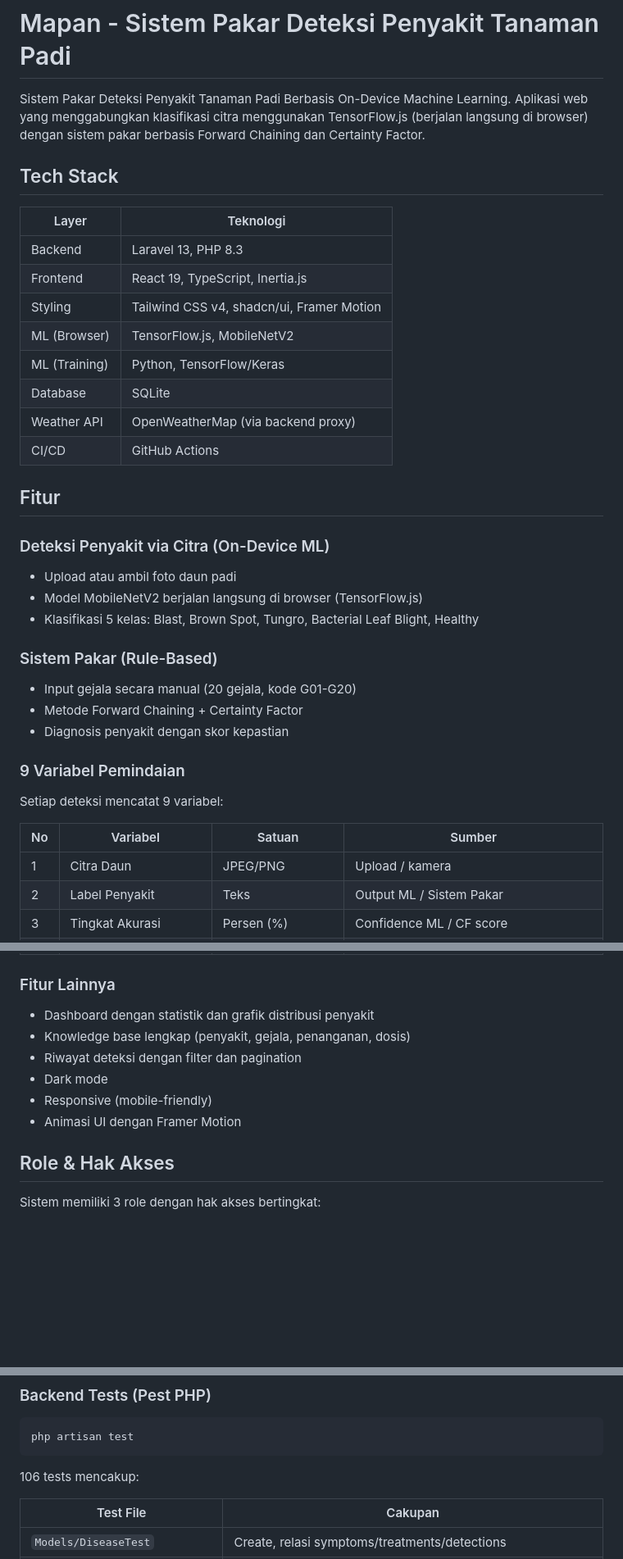
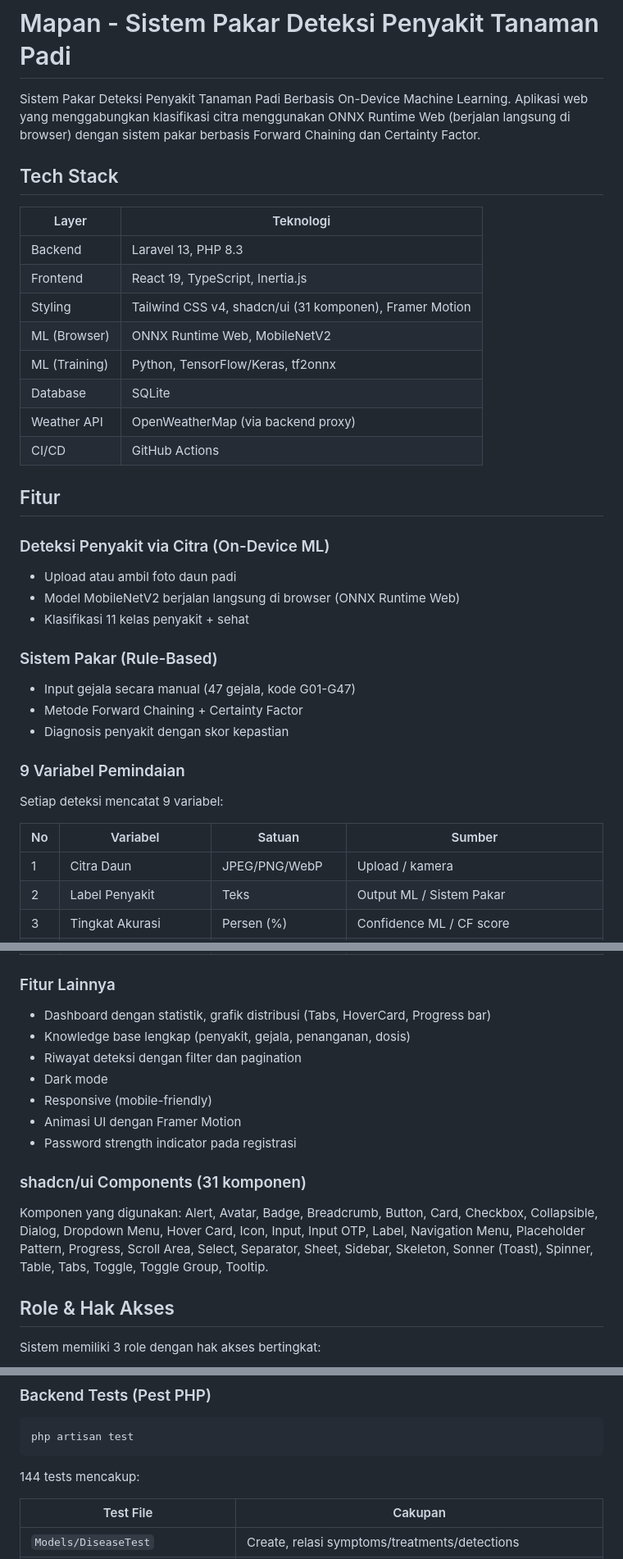
Before and after one commit to Bagus-DevLab/Tugas_UTS_pcs, a Markdown page: README.md, 3 parts joined by grey strips. Shown at 82% size. GitHub-like rendering; blank space fills up the shorter version.

````diff
--- a/README.md
+++ b/README.md
@@ -1,6 +1,6 @@
 # Mapan - Sistem Pakar Deteksi Penyakit Tanaman Padi
 
-Sistem Pakar Deteksi Penyakit Tanaman Padi Berbasis On-Device Machine Learning. Aplikasi web yang menggabungkan klasifikasi citra menggunakan TensorFlow.js (berjalan langsung di browser) dengan sistem pakar berbasis Forward Chaining dan Certainty Factor.
+Sistem Pakar Deteksi Penyakit Tanaman Padi Berbasis On-Device Machine Learning. Aplikasi web yang menggabungkan klasifikasi citra menggunakan ONNX Runtime Web (berjalan langsung di browser) dengan sistem pakar berbasis Forward Chaining dan Certainty Factor.
 
 ## Tech Stack
 
@@ -8,9 +8,9 @@ Sistem Pakar Deteksi Penyakit Tanaman Padi Berbasis On-Device Machine Learning.
 |-------|-----------|
 | Backend | Laravel 13, PHP 8.3 |
 | Frontend | React 19, TypeScript, Inertia.js |
-| Styling | Tailwind CSS v4, shadcn/ui, Framer Motion |
-| ML (Browser) | TensorFlow.js, MobileNetV2 |
-| ML (Training) | Python, TensorFlow/Keras |
+| Styling | Tailwind CSS v4, shadcn/ui (31 komponen), Framer Motion |
+| ML (Browser) | ONNX Runtime Web, MobileNetV2 |
+| ML (Training) | Python, TensorFlow/Keras, tf2onnx |
 | Database | SQLite |
 | Weather API | OpenWeatherMap (via backend proxy) |
 | CI/CD | GitHub Actions |
@@ -19,11 +19,11 @@ Sistem Pakar Deteksi Penyakit Tanaman Padi Berbasis On-Device Machine Learning.
 
 ### Deteksi Penyakit via Citra (On-Device ML)
 - Upload atau ambil foto daun padi
-- Model MobileNetV2 berjalan langsung di browser (TensorFlow.js)
-- Klasifikasi 5 kelas: Blast, Brown Spot, Tungro, Bacterial Leaf Blight, Healthy
+- Model MobileNetV2 berjalan langsung di browser (ONNX Runtime Web)
+- Klasifikasi 11 kelas penyakit + sehat
 
 ### Sistem Pakar (Rule-Based)
-- Input gejala secara manual (20 gejala, kode G01-G20)
+- Input gejala secara manual (47 gejala, kode G01-G47)
 - Metode Forward Chaining + Certainty Factor
 - Diagnosis penyakit dengan skor kepastian
 
@@ -33,7 +33,7 @@ Setiap deteksi mencatat 9 variabel:
 
 | No | Variabel | Satuan | Sumber |
 |----|----------|--------|--------|
-| 1 | Citra Daun | JPEG/PNG | Upload / kamera |
+| 1 | Citra Daun | JPEG/PNG/WebP | Upload / kamera |
 | 2 | Label Penyakit | Teks | Output ML / Sistem Pakar |
 | 3 | Tingkat Akurasi | Persen (%) | Confidence ML / CF score |
 | 4 | Suhu | Derajat Celsius (°C) | OpenWeatherMap API (via backend proxy) |
@@ -44,12 +44,17 @@ Setiap deteksi mencatat 9 variabel:
 | 9 | Dosis | ml/L, kg/ha, gram/L | Knowledge base |
 
 ### Fitur Lainnya
-- Dashboard dengan statistik dan grafik distribusi penyakit
+- Dashboard dengan statistik, grafik distribusi (Tabs, HoverCard, Progress bar)
 - Knowledge base lengkap (penyakit, gejala, penanganan, dosis)
 - Riwayat deteksi dengan filter dan pagination
 - Dark mode
 - Responsive (mobile-friendly)
 - Animasi UI dengan Framer Motion
+- Password strength indicator pada registrasi
+
+### shadcn/ui Components (31 komponen)
+
+Komponen yang digunakan: Alert, Avatar, Badge, Breadcrumb, Button, Card, Checkbox, Collapsible, Dialog, Dropdown Menu, Hover Card, Icon, Input, Input OTP, Label, Navigation Menu, Placeholder Pattern, Progress, Scroll Area, Select, Separator, Sheet, Sidebar, Skeleton, Sonner (Toast), Spinner, Table, Tabs, Toggle, Toggle Group, Tooltip.
 
 ## Role & Hak Akses
 
@@ -162,7 +167,7 @@ Buka http://localhost:8000
 php artisan test
 ```
 
-106 tests mencakup:
+144 tests mencakup:
 
 | Test File | Cakupan |
 |-----------|---------|
````
Also changed, not shown: other parts of README.md (+88 -63 lines).
